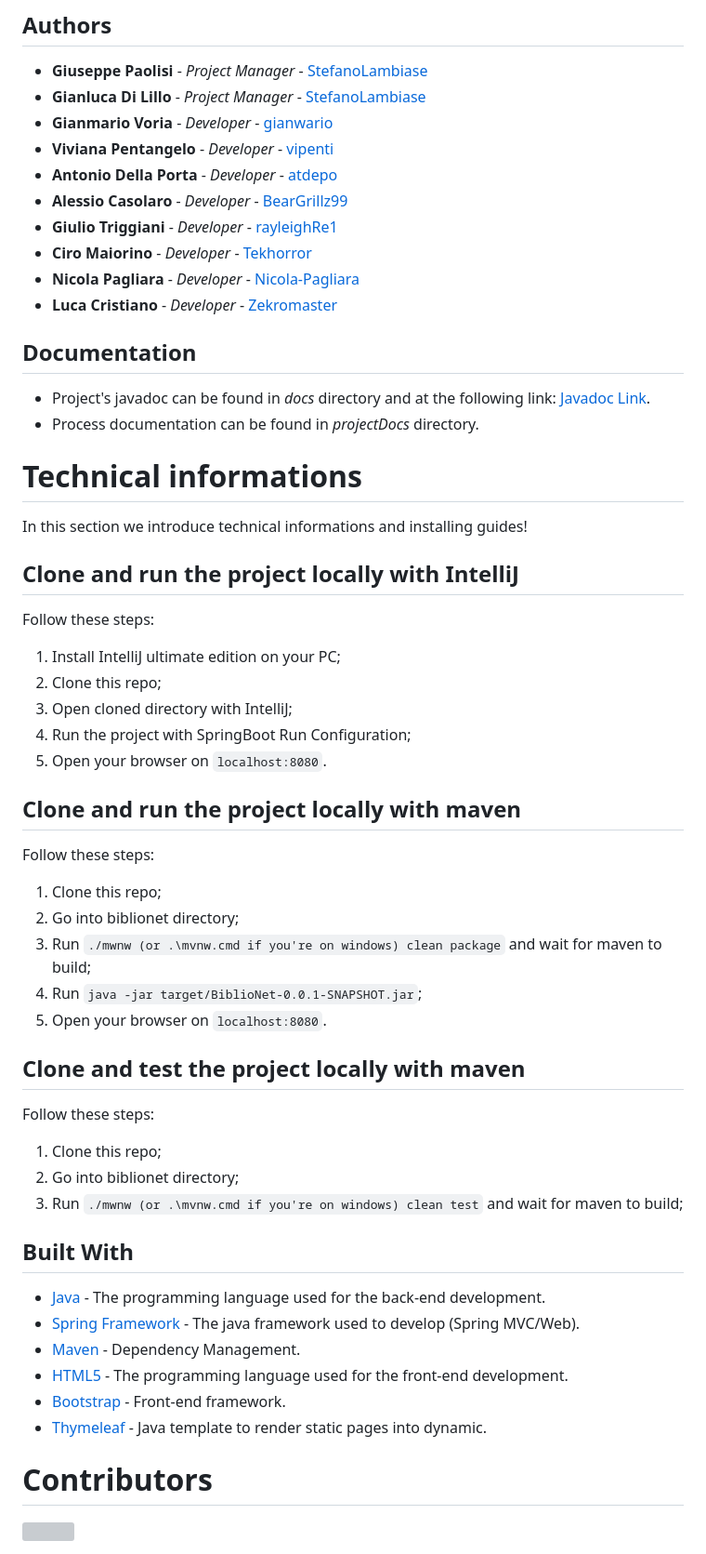
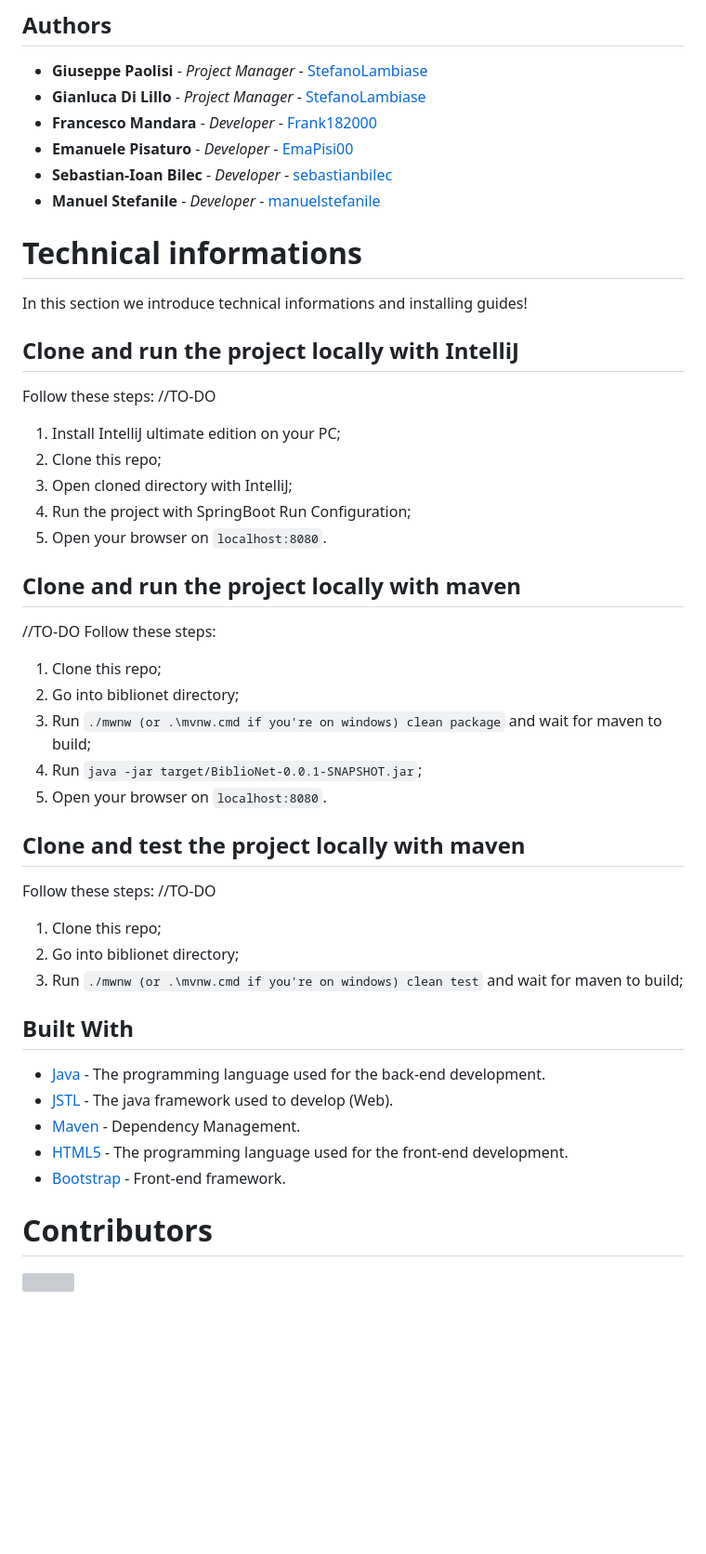
Before and after one commit to EmaPisi00/GreenMonitoring, a Markdown page: README.md, the part around one of its changes. Shown at 93% size. GitHub-like rendering; blank space fills up the shorter version; grey boxes are pictures that could not be loaded.

```diff
--- a/README.md
+++ b/README.md
@@ -24,20 +24,10 @@ In this section we introduce context informations for the project.
 
 * **Giuseppe Paolisi**      - *Project Manager*   - [StefanoLambiase](https://github.com/StefanoLambiase)
 * **Gianluca Di Lillo**      - *Project Manager*   - [StefanoLambiase](https://github.com/StefanoLambiase)
-* **Gianmario Voria**       - *Developer*         - [gianwario](https://github.com/gianwario)
-* **Viviana Pentangelo**    - *Developer*         - [vipenti](https://github.com/vipenti)
-* **Antonio Della Porta**   - *Developer*         - [atdepo](https://github.com/atdepo)
-* **Alessio Casolaro**      - *Developer*         - [BearGrillz99](https://github.com/BearGrillz99)
-* **Giulio Triggiani**      - *Developer*         - [rayleighRe1](https://github.com/rayleighRe1)
-* **Ciro Maiorino**         - *Developer*         - [Tekhorror](https://github.com/Tekhorror)
-* **Nicola Pagliara**       - *Developer*         - [Nicola-Pagliara](https://github.com/Nicola-Pagliara)
-* **Luca Cristiano**        - *Developer*         - [Zekromaster](https://github.com/Zekromaster)
-
-## Documentation
-
-* Project's javadoc can be found in *docs* directory and at the following link: [Javadoc Link](https://stefanolambiase.github.io/biblionet/).
-* Process documentation can be found in *projectDocs*  directory.
-
+* **Francesco Mandara**       - *Developer*         - [Frank182000](https://github.com/Frank182000)
+* **Emanuele Pisaturo**    - *Developer*         - [EmaPisi00](https://github.com/EmaPisi00)
+* **Sebastian-Ioan Bilec**   - *Developer*         - [sebastianbilec](https://github.com/sebastianbilec)
+* **Manuel Stefanile**      - *Developer*         - [manuelstefanile](https://github.com/manuelstefanile)
 
 # Technical informations
 
@@ -46,6 +36,7 @@ In this section we introduce technical informations and installing guides!
 ## Clone and run the project locally with IntelliJ
 
 Follow these steps:
+//TO-DO
 
 1. Install IntelliJ ultimate edition on your PC;
 2. Clone this repo;
@@ -54,7 +45,7 @@ Follow these steps:
 5. Open your browser on `localhost:8080`.
 
 ## Clone and run the project locally with maven
-
+//TO-DO
 Follow these steps:
 
 1. Clone this repo;
@@ -66,7 +57,7 @@ Follow these steps:
 ## Clone and test the project locally with maven
 
 Follow these steps:
-
+//TO-DO
 1. Clone this repo;
 2. Go into biblionet directory;
 3. Run `./mwnw (or .\mvnw.cmd if you're on windows) clean test` and wait for maven to build;
@@ -74,11 +65,10 @@ Follow these steps:
 ## Built With
 
 * [Java](https://jdk.java.net/15/) - The programming language used for the back-end development.
-* [Spring Framework](https://spring.io/) - The java framework used to develop (Spring MVC/Web).
+* [JSTL](https://www.oracle.com/java/technologies/java-server-tag-library.html) - The java framework used to develop (Web).
 * [Maven](https://maven.apache.org/) - Dependency Management.
 * [HTML5](https://www.w3schools.com/html/default.asp) - The programming language used for the front-end development.
 * [Bootstrap](https://getboostrap.com/) - Front-end framework.
-* [Thymeleaf](https://www.thymeleaf.org/) - Java template to render static pages into dynamic.
 
 # Contributors
 
```
Also changed, not shown: other parts of README.md (+3 -3 lines).
